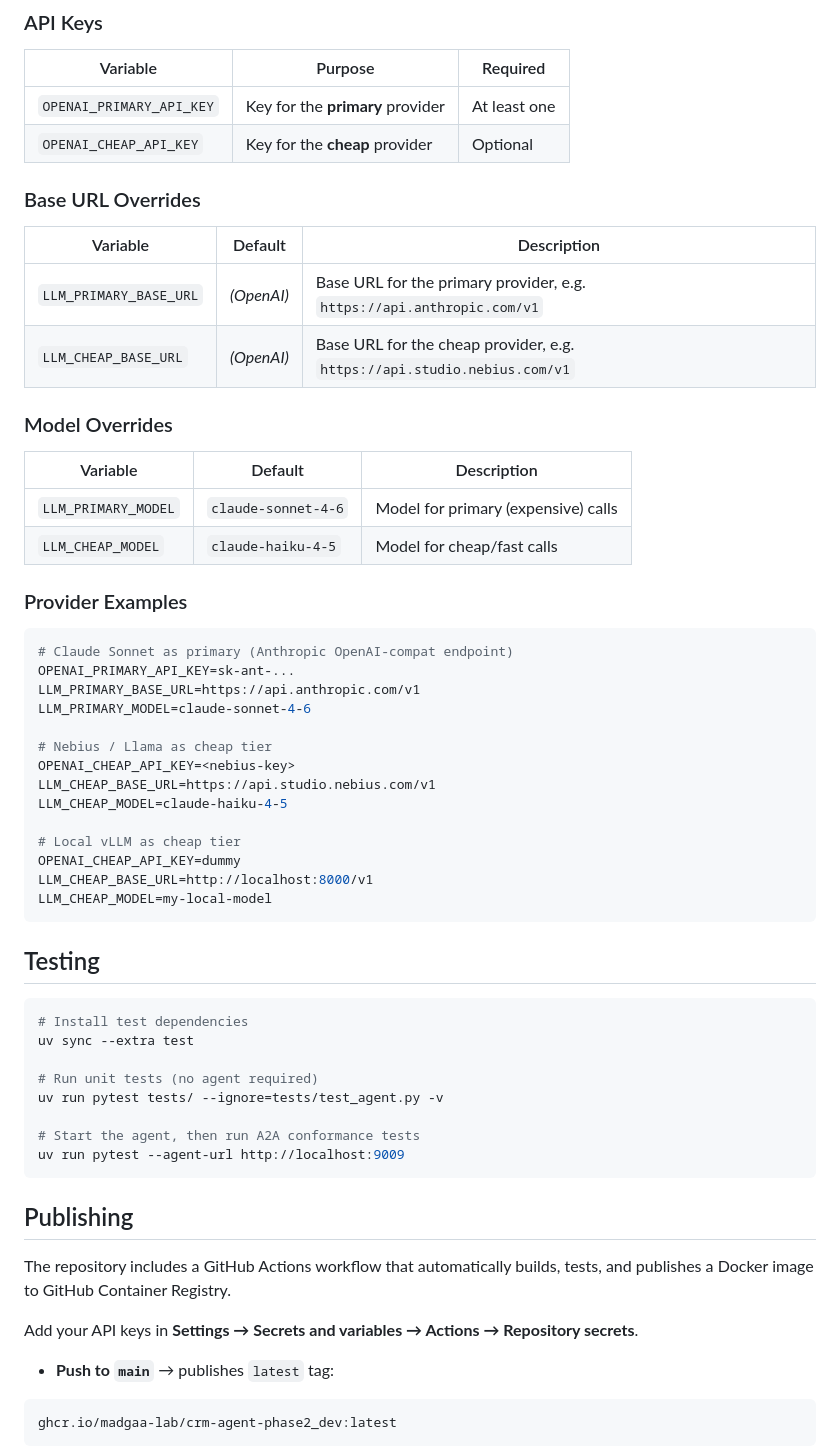
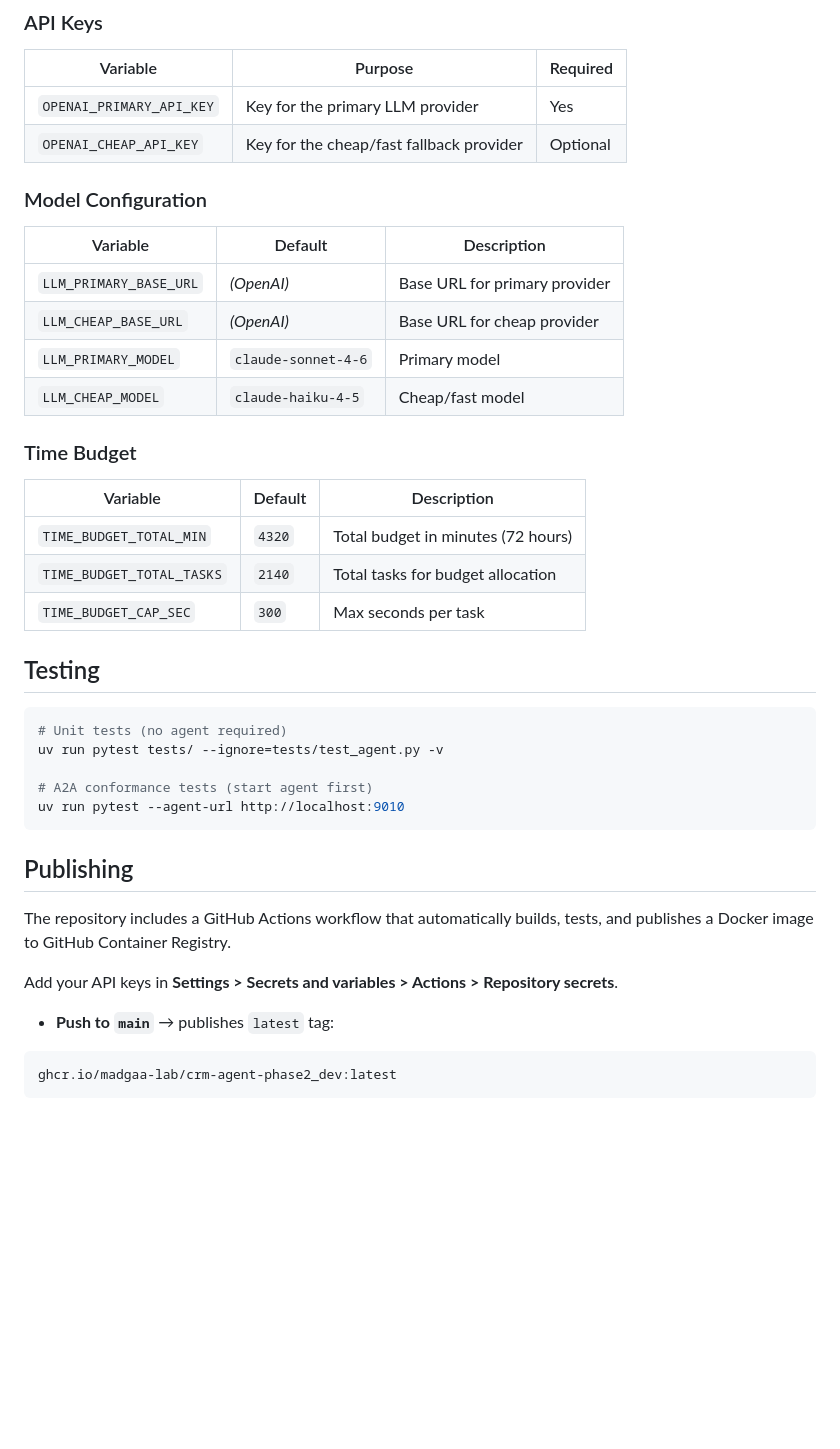
Before and after one commit to MadGAA-Lab/CRM-Agent-Phase2_dev, a Markdown page: README.md, the part around one of its changes. Rendered like a GitHub page; blank space fills up the shorter version.

````diff
--- a/README.md
+++ b/README.md
@@ -87,60 +167,41 @@ any OpenAI-compatible provider via a key and an optional base URL.
 
 | Variable | Purpose | Required |
 |---|---|---|
-| `OPENAI_PRIMARY_API_KEY` | Key for the **primary** provider | At least one |
-| `OPENAI_CHEAP_API_KEY` | Key for the **cheap** provider | Optional |
+| `OPENAI_PRIMARY_API_KEY` | Key for the primary LLM provider | Yes |
+| `OPENAI_CHEAP_API_KEY` | Key for the cheap/fast fallback provider | Optional |
 
-### Base URL Overrides
+### Model Configuration
 
 | Variable | Default | Description |
 |---|---|---|
-| `LLM_PRIMARY_BASE_URL` | _(OpenAI)_ | Base URL for the primary provider, e.g. `https://api.anthropic.com/v1` |
-| `LLM_CHEAP_BASE_URL` | _(OpenAI)_ | Base URL for the cheap provider, e.g. `https://api.studio.nebius.com/v1` |
+| `LLM_PRIMARY_BASE_URL` | _(OpenAI)_ | Base URL for primary provider |
+| `LLM_CHEAP_BASE_URL` | _(OpenAI)_ | Base URL for cheap provider |
+| `LLM_PRIMARY_MODEL` | `claude-sonnet-4-6` | Primary model |
+| `LLM_CHEAP_MODEL` | `claude-haiku-4-5` | Cheap/fast model |
 
-### Model Overrides
+### Time Budget
 
 | Variable | Default | Description |
 |---|---|---|
-| `LLM_PRIMARY_MODEL` | `claude-sonnet-4-6` | Model for primary (expensive) calls |
-| `LLM_CHEAP_MODEL` | `claude-haiku-4-5` | Model for cheap/fast calls |
-
-### Provider Examples
-
-```bash
-# Claude Sonnet as primary (Anthropic OpenAI-compat endpoint)
-OPENAI_PRIMARY_API_KEY=sk-ant-...
-LLM_PRIMARY_BASE_URL=https://api.anthropic.com/v1
-LLM_PRIMARY_MODEL=claude-sonnet-4-6
-
-# Nebius / Llama as cheap tier
-OPENAI_CHEAP_API_KEY=<nebius-key>
-LLM_CHEAP_BASE_URL=https://api.studio.nebius.com/v1
-LLM_CHEAP_MODEL=claude-haiku-4-5
-
-# Local vLLM as cheap tier
-OPENAI_CHEAP_API_KEY=dummy
-LLM_CHEAP_BASE_URL=http://localhost:8000/v1
-LLM_CHEAP_MODEL=my-local-model
-```
+| `TIME_BUDGET_TOTAL_MIN` | `4320` | Total budget in minutes (72 hours) |
+| `TIME_BUDGET_TOTAL_TASKS` | `2140` | Total tasks for budget allocation |
+| `TIME_BUDGET_CAP_SEC` | `300` | Max seconds per task |
 
 ## Testing
 
 ```bash
-# Install test dependencies
-uv sync --extra test
-
-# Run unit tests (no agent required)
+# Unit tests (no agent required)
 uv run pytest tests/ --ignore=tests/test_agent.py -v
 
-# Start the agent, then run A2A conformance tests
-uv run pytest --agent-url http://localhost:9009
+# A2A conformance tests (start agent first)
+uv run pytest --agent-url http://localhost:9010
 ```
 
 ## Publishing
 
 The repository includes a GitHub Actions workflow that automatically builds, tests, and publishes a Docker image to GitHub Container Registry.
 
-Add your API keys in **Settings → Secrets and variables → Actions → Repository secrets**.
+Add your API keys in **Settings > Secrets and variables > Actions > Repository secrets**.
 
 - **Push to `main`** → publishes `latest` tag:
 ```
````
Also changed, not shown: other parts of README.md (+127 -47 lines).
